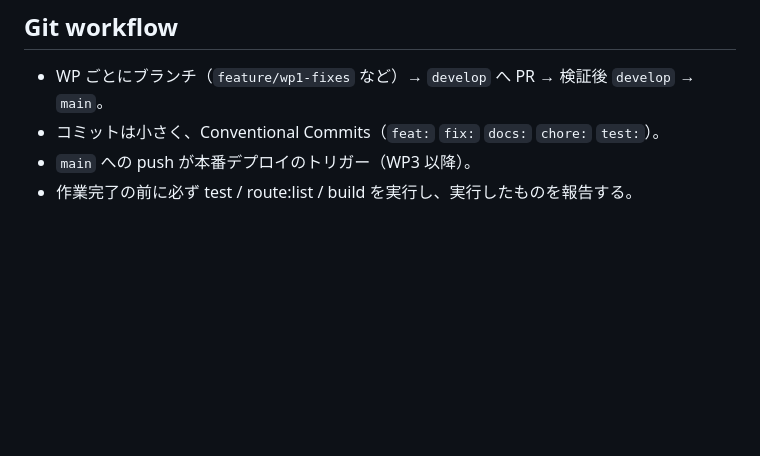
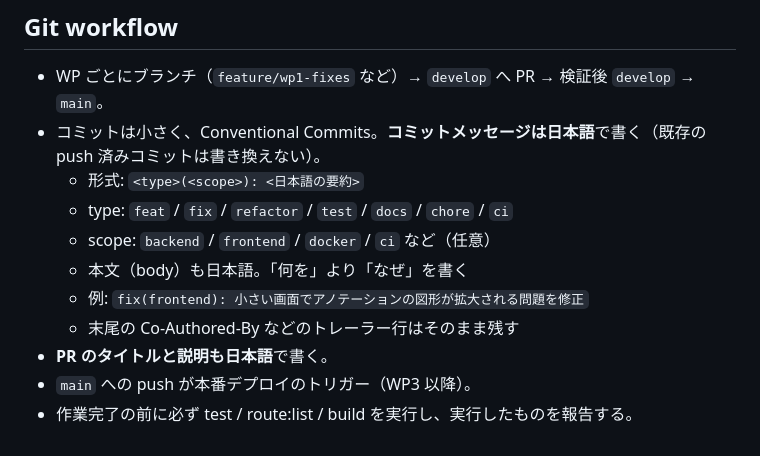
Before and after one commit to KakutaSho28/spovie, a Markdown page: CLAUDE.md, the part around the change. Drawn GitHub-style; blank space fills up the shorter version.

Commit message:
docs: コミットメッセージと PR を日本語で書くルールを追加
レビューや履歴の読み手が日本語話者であり、「なぜ」の説明を母語で残したほうが後から読み返しやすいため。
形式は Conventional Commits を維持し、既存の push 済みコミットは書き換えない。

```diff
--- a/CLAUDE.md
+++ b/CLAUDE.md
@@ -107,6 +107,13 @@ cd frontend && npm run e2e             # Playwright（API はモック。初回
 ## Git workflow
 
 - WP ごとにブランチ（`feature/wp1-fixes` など）→ `develop` へ PR → 検証後 `develop` → `main`。
-- コミットは小さく、Conventional Commits（`feat:` `fix:` `docs:` `chore:` `test:`）。
+- コミットは小さく、Conventional Commits。**コミットメッセージは日本語**で書く（既存の push 済みコミットは書き換えない）。
+  - 形式: `<type>(<scope>): <日本語の要約>`
+  - type: `feat` / `fix` / `refactor` / `test` / `docs` / `chore` / `ci`
+  - scope: `backend` / `frontend` / `docker` / `ci` など（任意）
+  - 本文（body）も日本語。「何を」より「なぜ」を書く
+  - 例: `fix(frontend): 小さい画面でアノテーションの図形が拡大される問題を修正`
+  - 末尾の Co-Authored-By などのトレーラー行はそのまま残す
+- **PR のタイトルと説明も日本語**で書く。
 - `main` への push が本番デプロイのトリガー（WP3 以降）。
 - 作業完了の前に必ず test / route:list / build を実行し、実行したものを報告する。
```
